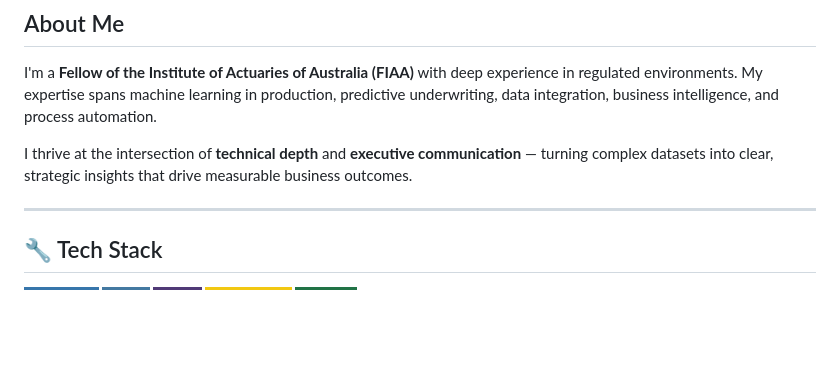
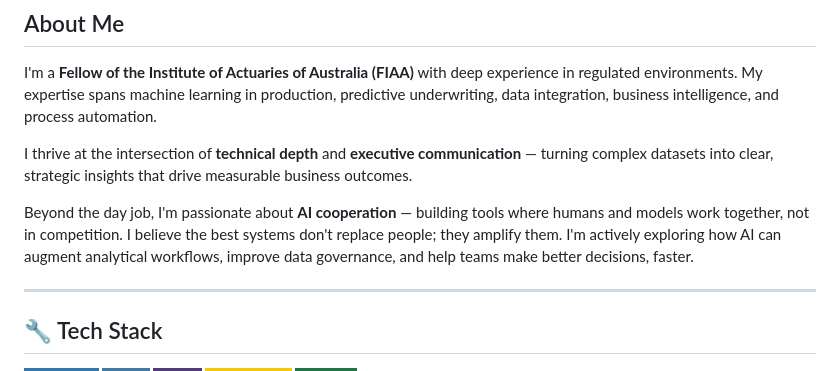
Before and after one commit to jasonzheshiou/jasonzheshiou, a Markdown page: README.md, the part around the change. GitHub-like rendering; badges without logos; blank space fills up the shorter version.

Commit message:
Add AI cooperation focus to About Me

```diff
--- a/README.md
+++ b/README.md
@@ -11,6 +11,8 @@
 I'm a **Fellow of the Institute of Actuaries of Australia (FIAA)** with deep experience in regulated environments. My expertise spans machine learning in production, predictive underwriting, data integration, business intelligence, and process automation.
 
 I thrive at the intersection of **technical depth** and **executive communication** — turning complex datasets into clear, strategic insights that drive measurable business outcomes.
+
+Beyond the day job, I'm passionate about **AI cooperation** — building tools where humans and models work together, not in competition. I believe the best systems don't replace people; they amplify them. I'm actively exploring how AI can augment analytical workflows, improve data governance, and help teams make better decisions, faster.
 
 ---
 
```
